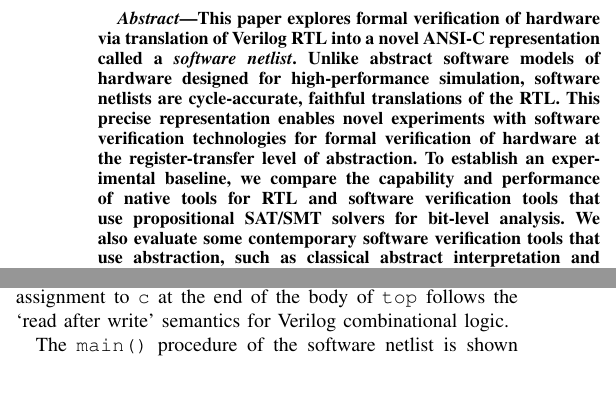
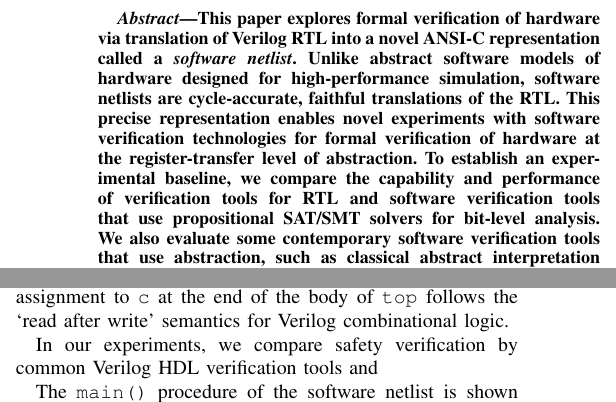
Before and after one commit to rajdeep87/TCAD, a LaTeX paper (paper.tex, which reads example.tex): two parts of the columns of pages 1 and 4 of 17, joined at a grey line, cut so that both start at the same text, the shorter picture padded with empty space. Compiled offline with pdfLaTeX; a missing font is replaced by an installed copy or a similar font; a LaTeX package or settings file that is missing is left out.

Commit message:
Tweak abstract.

```diff
--- a/example.tex
+++ b/example.tex
@@ -9,4 +7,6 @@ The details of the translation are explained in Sec.~\ref{sec:v2c}. In summary,
-in the Verilog design have been gathered into a C struct. A C function \texttt{top} is then defined that has the same paramaters as the Verilog module is represents. When invoked, this function executes a sequence of state updates that simulate a single clock-cycle of hardware execution, according to the Verilog synthesis semantics. Because this is a sequentialization of the parallel register updates modelled by the Verilog, some shadow variables are introduced that record register values at the start of the clock cycle for subsequent use. Note that the non-synthesizable Verilog initial block is not included here, as this is a testbench component. Note also that placement of the assignment to \texttt{c} at the end of the body of \texttt{top} follows the `read after write' semantics for Verilog combinational logic.
+The details of the translation are explained in Sec.~\ref{sec:v2c}. In summary, however, all the state-holding registers in the Verilog design have been gathered into a C struct. A C function \texttt{top} is then defined that has the same paramaters as the Verilog module is represents. When invoked, this function executes a sequence of state updates that simulate a single clock-cycle of hardware execution, according to the Verilog synthesis semantics. Because this is a sequentialization of the parallel register updates modelled by the Verilog, some shadow variables are introduced that record register values at the start of the clock cycle for subsequent use. Note that the non-synthesizable Verilog initial block is not included here, as this is a testbench component. Note also that placement of the assignment to \texttt{c} at the end of the body of \texttt{top} follows the `read after write' semantics for Verilog combinational logic.
+
+In our experiments, we compare safety verification by common Verilog HDL verification tools and
 
 The \texttt{main()} procedure of
 the software netlist is shown on the right side of Figure~\ref{intro-fig3},
--- a/paper.tex
+++ b/paper.tex
@@ -117,7 +117,7 @@ high-performance simulation, software netlists are cycle-accurate, faithful
 translations of the RTL.  This precise representation enables novel
 experiments with software verification technologies for formal verification
 of hardware at the register-transfer level of abstraction.  To establish an
-experimental baseline, we compare the capability and performance of native
+experimental baseline, we compare the capability and performance of verification
 tools for RTL and software verification tools that use propositional SAT/SMT
 solvers for bit-level analysis.  We also evaluate some contemporary software
 verification tools that use abstraction, such as classical abstract
```
Also changed, not shown: example.tex (6 more changed lines).
